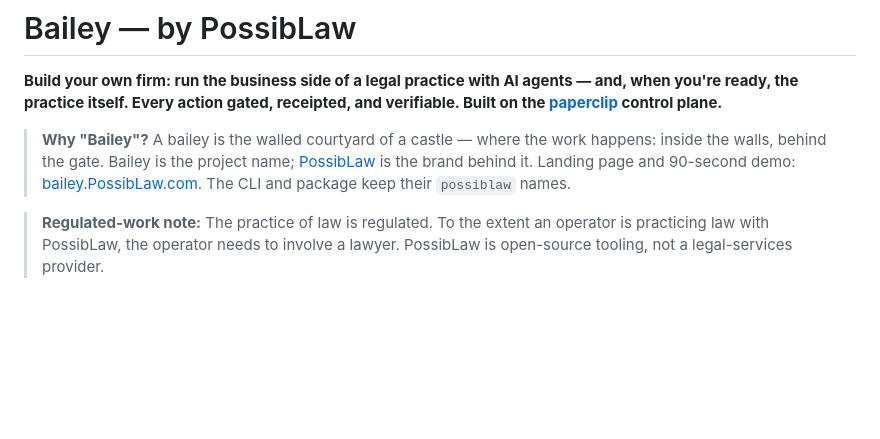
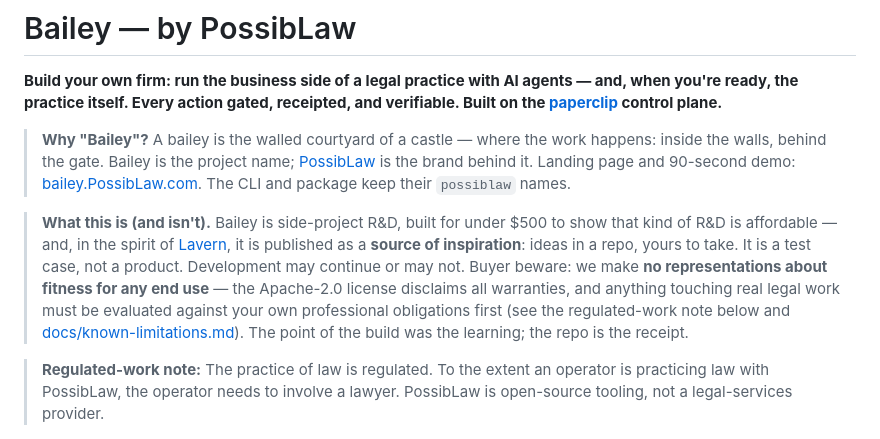
Before and after one commit to PossibLaw/possiblaw, a Markdown page: README.md, the part around the change. Rendered like a GitHub page; blank space fills up the shorter version.

```diff
--- a/README.md
+++ b/README.md
@@ -3,6 +3,8 @@
 **Build your own firm: run the business side of a legal practice with AI agents — and, when you're ready, the practice itself. Every action gated, receipted, and verifiable. Built on the [paperclip](https://github.com/paperclipai/paperclip) control plane.**
 
 > **Why "Bailey"?** A bailey is the walled courtyard of a castle — where the work happens: inside the walls, behind the gate. Bailey is the project name; [PossibLaw](https://www.PossibLaw.com) is the brand behind it. Landing page and 90-second demo: [bailey.PossibLaw.com](https://bailey.PossibLaw.com). The CLI and package keep their `possiblaw` names.
+
+> **What this is (and isn't).** Bailey is side-project R&D, built for under $500 to show that kind of R&D is affordable — and, in the spirit of [Lavern](https://github.com/AnttiHero/lavern), it is published as a **source of inspiration**: ideas in a repo, yours to take. It is a test case, not a product. Development may continue or may not. Buyer beware: we make **no representations about fitness for any end use** — the Apache-2.0 license disclaims all warranties, and anything touching real legal work must be evaluated against your own professional obligations first (see the regulated-work note below and [docs/known-limitations.md](docs/known-limitations.md)). The point of the build was the learning; the repo is the receipt.
 
 > **Regulated-work note:** The practice of law is regulated. To the extent an operator is practicing law with PossibLaw, the operator needs to involve a lawyer. PossibLaw is open-source tooling, not a legal-services provider.
 
```
Also changed, not shown: CHANGELOG.md (+5 -0 lines).
